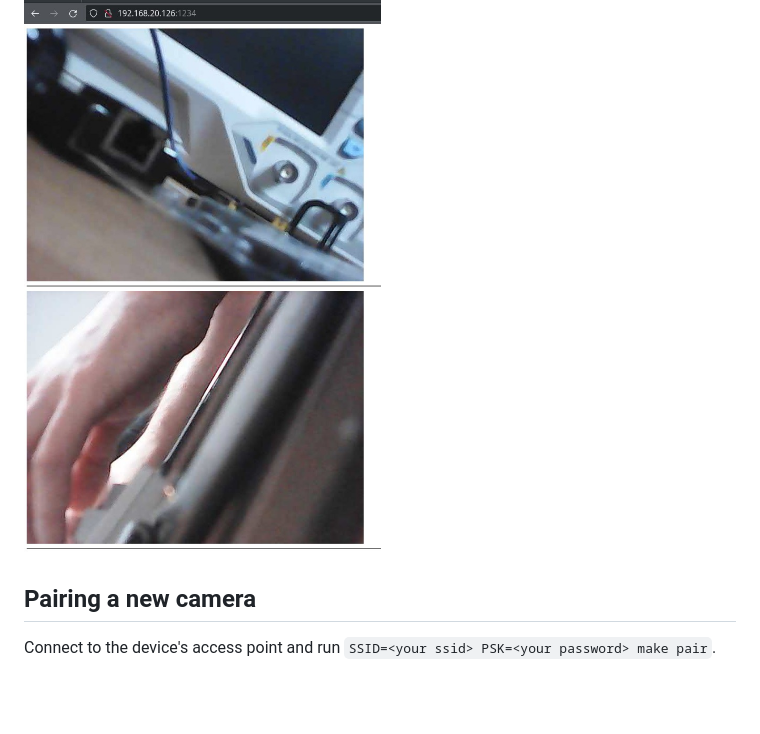
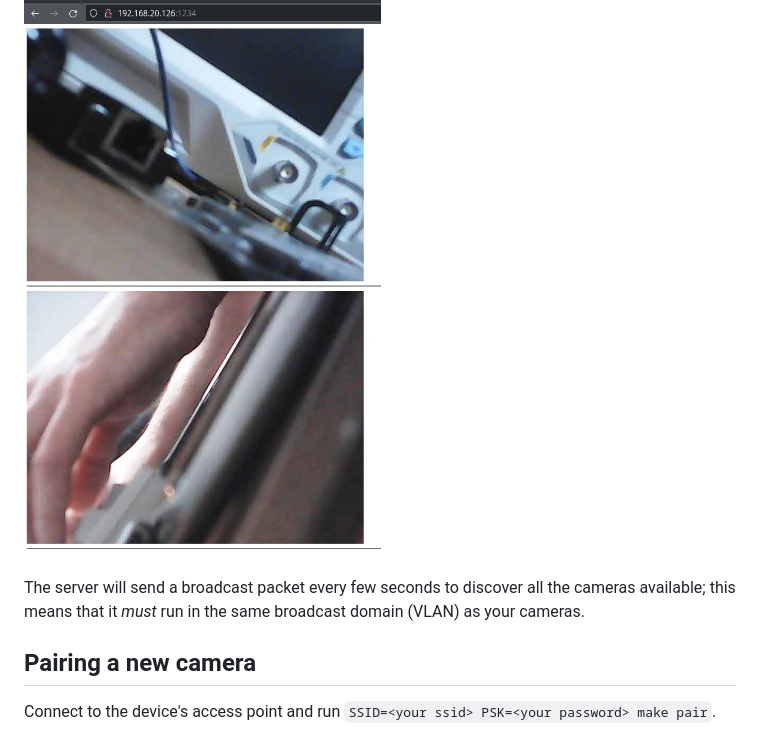
Before and after one commit to DavidVentura/cam-reverse, a Markdown page: README.md, the part around the change. Drawn GitHub-style; blank space fills up the shorter version.

Commit message:
add vlan note

```diff
--- a/README.md
+++ b/README.md
@@ -15,6 +15,8 @@ The roundtrip delay when using MJPEG is [~350ms](pics/delay.jpg?raw=true).
 There's a basic UI which can display multiple cameras:
 
 ![](pics/web-ui.jpg?raw=true)
+
+The server will send a broadcast packet every few seconds to discover all the cameras available; this means that it *must* run in the same broadcast domain (VLAN) as your cameras.
 
 ## Pairing a new camera
 
```
